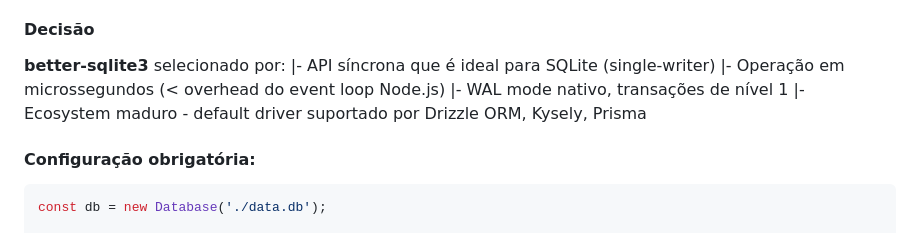
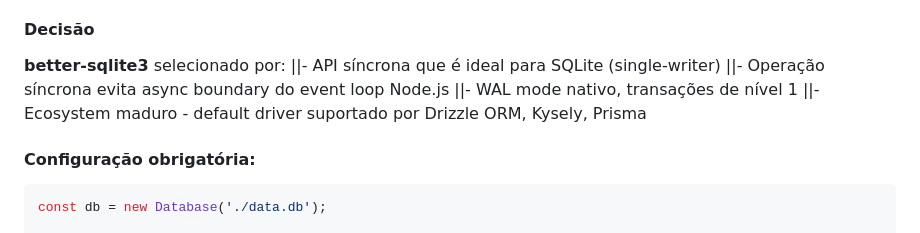
Before and after one commit to codifydeep/truco-online, a Markdown page: docs/adr/0001-stack-v0.1.md, the part around the change. Rendered like a GitHub page.

Commit message:
fix: remover alegação 'microssegundos' sem evidência no v0.1

````diff
--- a/docs/adr/0001-stack-v0.1.md
+++ b/docs/adr/0001-stack-v0.1.md
@@ -142,10 +142,10 @@ interface EventPayload {
 
 #### Decisão
 **better-sqlite3** selecionado por:
-|- API síncrona que é ideal para SQLite (single-writer)
-|- Operação em microssegundos (< overhead do event loop Node.js)
-|- WAL mode nativo, transações de nível 1
-|- Ecosystem maduro - default driver suportado por Drizzle ORM, Kysely, Prisma
+||- API síncrona que é ideal para SQLite (single-writer)
+||- Operação síncrona evita async boundary do event loop Node.js
+||- WAL mode nativo, transações de nível 1
+||- Ecosystem maduro - default driver suportado por Drizzle ORM, Kysely, Prisma
 
 #### Configuração obrigatória:
 ```typescript
````
